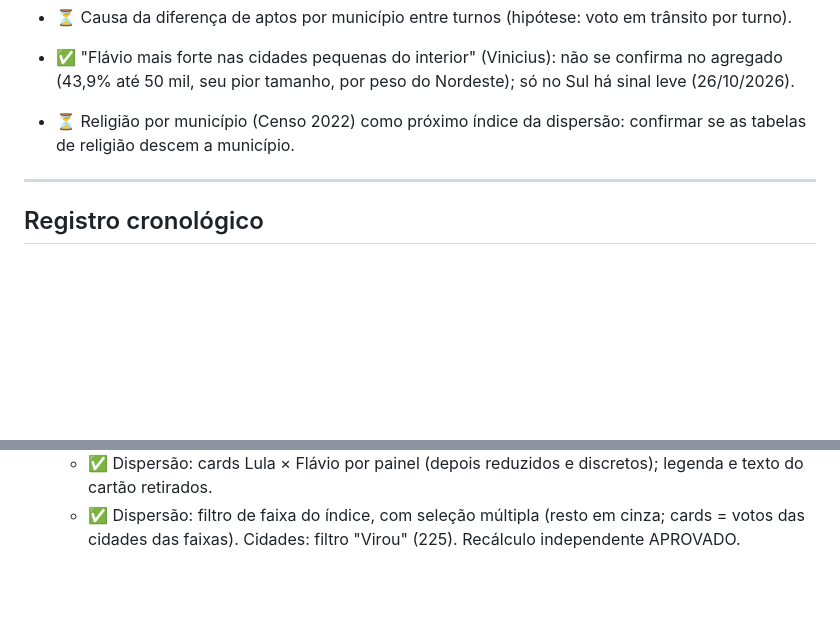
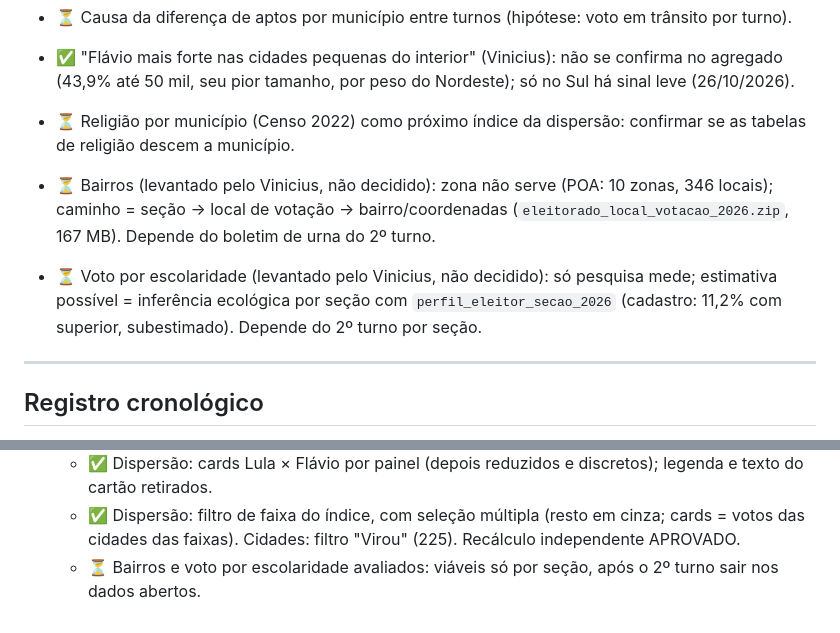
Before and after one commit to vinigm/eleicoes2026, a Markdown page: PENDENCIAS.md, 2 parts joined by grey strips. Rendered like a GitHub page; blank space fills up the shorter version.

Commit message:
PENDENCIAS: bairros e voto por escolaridade como ideias em aberto
Co-Authored-By: Claude Opus 5.5 <noreply@anthropic.com>

```diff
--- a/PENDENCIAS.md
+++ b/PENDENCIAS.md
@@ -54,6 +54,10 @@ Atualizado em: 26/10/2026 · Par deste doc: [ESTADO.md](ESTADO.md) · Status:
 
 - ⏳ Religião por município (Censo 2022) como próximo índice da dispersão: confirmar se as tabelas de religião descem a município.
 
+- ⏳ Bairros (levantado pelo Vinicius, não decidido): zona não serve (POA: 10 zonas, 346 locais); caminho = seção → local de votação → bairro/coordenadas (`eleitorado_local_votacao_2026.zip`, 167 MB). Depende do boletim de urna do 2º turno.
+
+- ⏳ Voto por escolaridade (levantado pelo Vinicius, não decidido): só pesquisa mede; estimativa possível = inferência ecológica por seção com `perfil_eleitor_secao_2026` (cadastro: 11,2% com superior, subestimado). Depende do 2º turno por seção.
+
 ---
 
 ## Registro cronológico
@@ -90,3 +94,4 @@ Atualizado em: 26/10/2026 · Par deste doc: [ESTADO.md](ESTADO.md) · Status:
   - ✅ Dispersão sem reta de tendência e com eixo simétrico (só Lula … empate … só Flávio).
   - ✅ Dispersão: cards Lula × Flávio por painel (depois reduzidos e discretos); legenda e texto do cartão retirados.
   - ✅ Dispersão: filtro de faixa do índice, com seleção múltipla (resto em cinza; cards = votos das cidades das faixas). Cidades: filtro "Virou" (225). Recálculo independente APROVADO.
+  - ⏳ Bairros e voto por escolaridade avaliados: viáveis só por seção, após o 2º turno sair nos dados abertos.
```
